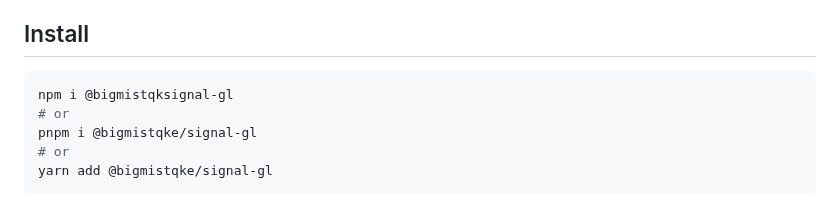
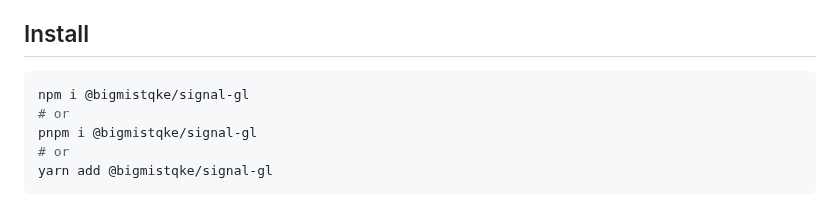
Before and after one commit to bigmistqke/signal-gl, a Markdown page: README.md, the part around one of its changes. GitHub-like rendering.

````diff
--- a/README.md
+++ b/README.md
@@ -19,7 +19,7 @@ Currently there are only `solid` bindings, but the dependency on `solid` is mini
 ## Install
 
 ```bash
-npm i @bigmistqksignal-gl
+npm i @bigmistqke/signal-gl
 # or
 pnpm i @bigmistqke/signal-gl
 # or
````
Also changed, not shown: other parts of README.md (+1 -1 lines).
